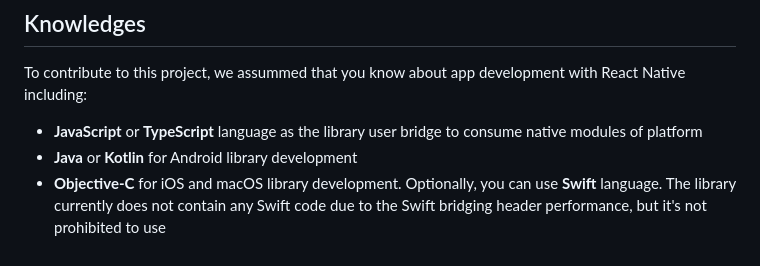
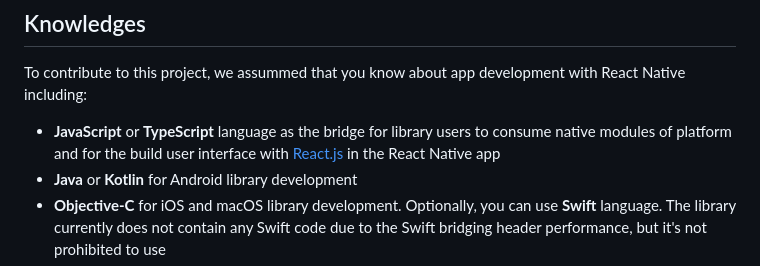
Before and after one commit to RakaDoank/ping-react-native, a Markdown page: CONTRIBUTING.md, the part around the change. GitHub-like rendering.

```diff
--- a/CONTRIBUTING.md
+++ b/CONTRIBUTING.md
@@ -20,7 +20,7 @@ Thank you for your support to this library. This documentation will help you how
 
 ## Knowledges
 To contribute to this project, we assummed that you know about app development with React Native including:
-- **JavaScript** or **TypeScript** language as the library user bridge to consume native modules of platform
+- **JavaScript** or **TypeScript** language as the bridge for library users to consume native modules of platform and for the build user interface with [React.js](https://react.dev) in the React Native app
 - **Java** or **Kotlin** for Android library development
 - **Objective-C** for iOS and macOS library development. Optionally, you can use **Swift** language. The library currently does not contain any Swift code due to the Swift bridging header performance, but it's not prohibited to use
 - [Turbo Native Modules](https://reactnative.dev/docs/turbo-native-modules-introduction) for React Native module development with new architecture. You can also refer to the [reactwg](https://github.com/reactwg/react-native-new-architecture) documentation for additional information about React Native New Architecture
```
